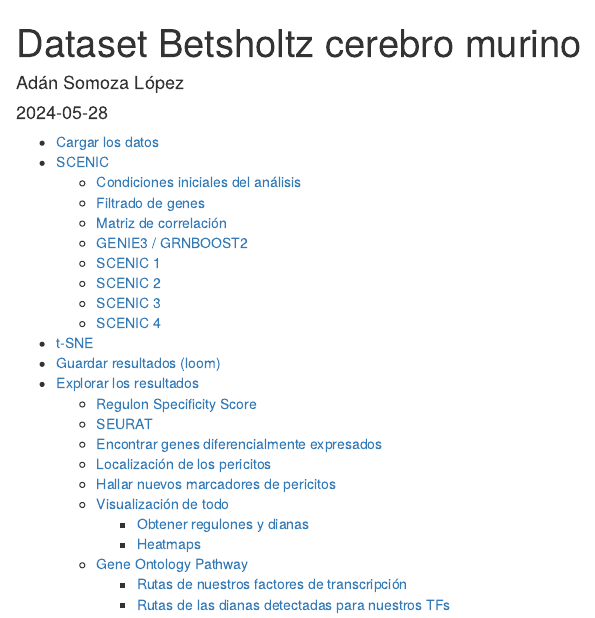
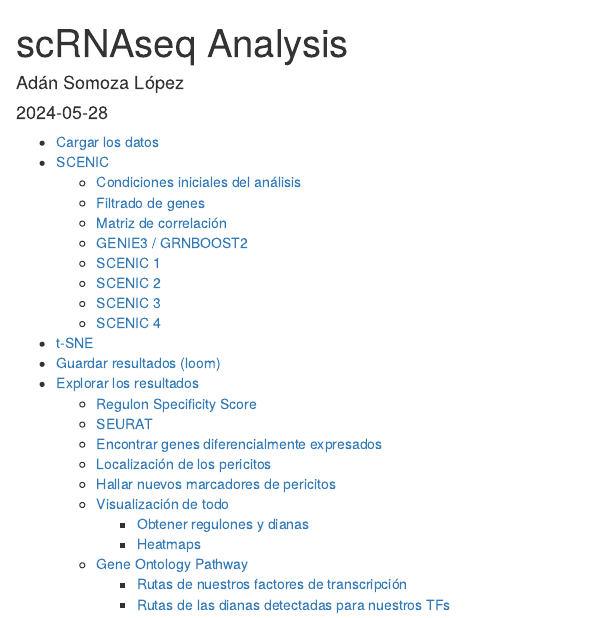
Before and after one commit to DarkAdin/RNAseq-ATACseq, an R Markdown document (scRNAseq.rmd): the page in a window 1100 px wide, from its top. Rendered offline with R 4.5, knitr and Pandoc, with nearby package versions; the code chunks are not run, so their results and figures are left out.

Commit message:
Update and rename Script3.rmd to scRNAseq.rmd

```diff
--- a/Script3.rmd
+++ b/scRNAseq.rmd
@@ -1,5 +1,5 @@
 ---
-title: Dataset Betsholtz cerebro murino
+title: scRNAseq Analysis
 author: Adán Somoza López
 date: "`r Sys.Date()`"
 output:
```
